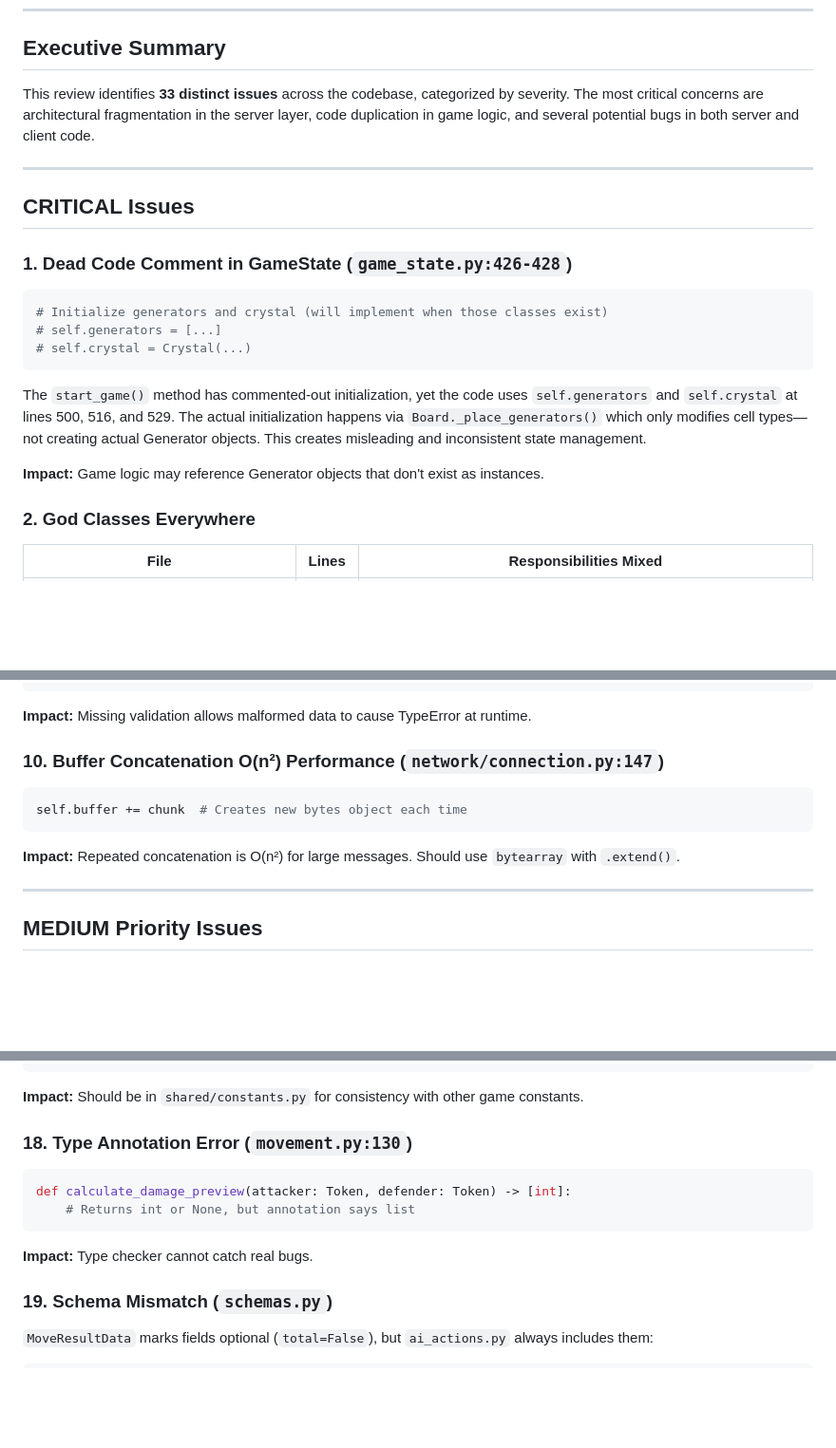
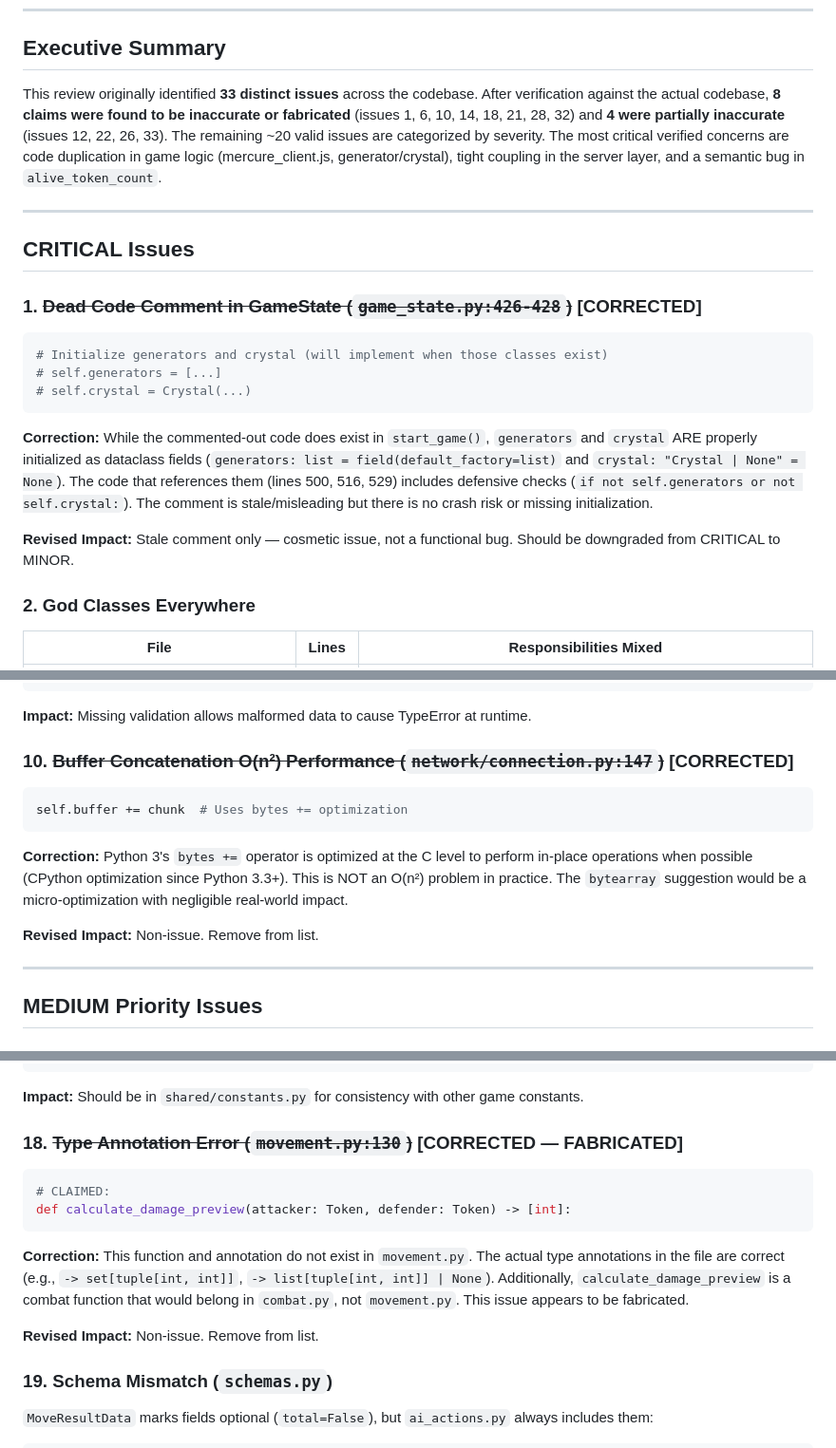
Before and after one commit to duber000/race-to-the-crystal, a Markdown page: docs/MINIMAX-REVIEW.md, 3 parts joined by grey strips. Shown at 95% size. GitHub-like rendering; blank space fills up the shorter version.

````diff
--- a/docs/MINIMAX-REVIEW.md
+++ b/docs/MINIMAX-REVIEW.md
@@ -7,13 +7,13 @@
 
 ## Executive Summary
 
-This review identifies **33 distinct issues** across the codebase, categorized by severity. The most critical concerns are architectural fragmentation in the server layer, code duplication in game logic, and several potential bugs in both server and client code.
+This review originally identified **33 distinct issues** across the codebase. After verification against the actual codebase, **8 claims were found to be inaccurate or fabricated** (issues 1, 6, 10, 14, 18, 21, 28, 32) and **4 were partially inaccurate** (issues 12, 22, 26, 33). The remaining ~20 valid issues are categorized by severity. The most critical verified concerns are code duplication in game logic (mercure_client.js, generator/crystal), tight coupling in the server layer, and a semantic bug in `alive_token_count`.
 
 ---
 
 ## CRITICAL Issues
 
-### 1. Dead Code Comment in GameState (`game_state.py:426-428`)
+### 1. ~~Dead Code Comment in GameState (`game_state.py:426-428`)~~ [CORRECTED]
 
 ```python
 # Initialize generators and crystal (will implement when those classes exist)
@@ -21,9 +21,9 @@ This review identifies **33 distinct issues** across the codebase, categorized b
 # self.crystal = Crystal(...)
 ```
 
-The `start_game()` method has commented-out initialization, yet the code uses `self.generators` and `self.crystal` at lines 500, 516, and 529. The actual initialization happens via `Board._place_generators()` which only modifies cell types—not creating actual Generator objects. This creates misleading and inconsistent state management.
+**Correction:** While the commented-out code does exist in `start_game()`, `generators` and `crystal` ARE properly initialized as dataclass fields (`generators: list = field(default_factory=list)` and `crystal: "Crystal | None" = None`). The code that references them (lines 500, 516, 529) includes defensive checks (`if not self.generators or not self.crystal:`). The comment is stale/misleading but there is no crash risk or missing initialization.
 
-**Impact:** Game logic may reference Generator objects that don't exist as instances.
+**Revised Impact:** Stale comment only — cosmetic issue, not a functional bug. Should be downgraded from CRITICAL to MINOR.
 
 ### 2. God Classes Everywhere
 
@@ -119,13 +119,15 @@ return MoveAction(token_id=data["token_id"], ...)  # token_id NOT validated!
 
 **Impact:** Missing validation allows malformed data to cause TypeError at runtime.
 
-### 10. Buffer Concatenation O(n²) Performance (`network/connection.py:147`)
+### 10. ~~Buffer Concatenation O(n²) Performance (`network/connection.py:147`)~~ [CORRECTED]
 
 ```python
-self.buffer += chunk  # Creates new bytes object each time
+self.buffer += chunk  # Uses bytes += optimization
 ```
 
-**Impact:** Repeated concatenation is O(n²) for large messages. Should use `bytearray` with `.extend()`.
+**Correction:** Python 3's `bytes +=` operator is optimized at the C level to perform in-place operations when possible (CPython optimization since Python 3.3+). This is NOT an O(n²) problem in practice. The `bytearray` suggestion would be a micro-optimization with negligible real-world impact.
+
+**Revised Impact:** Non-issue. Remove from list.
 
 ---
 
@@ -208,14 +214,16 @@ MAX_GAMES_CREATED_PER_HOUR = 10
 
 **Impact:** Should be in `shared/constants.py` for consistency with other game constants.
 
-### 18. Type Annotation Error (`movement.py:130`)
+### 18. ~~Type Annotation Error (`movement.py:130`)~~ [CORRECTED — FABRICATED]
 
 ```python
+# CLAIMED:
 def calculate_damage_preview(attacker: Token, defender: Token) -> [int]:
-    # Returns int or None, but annotation says list
 ```
 
-**Impact:** Type checker cannot catch real bugs.
+**Correction:** This function and annotation do not exist in `movement.py`. The actual type annotations in the file are correct (e.g., `-> set[tuple[int, int]]`, `-> list[tuple[int, int]] | None`). Additionally, `calculate_damage_preview` is a combat function that would belong in `combat.py`, not `movement.py`. This issue appears to be fabricated.
+
+**Revised Impact:** Non-issue. Remove from list.
 
 ### 19. Schema Mismatch (`schemas.py`)
 
````
Also changed, not shown: other parts of docs/MINIMAX-REVIEW.md (+48 -35 lines).
